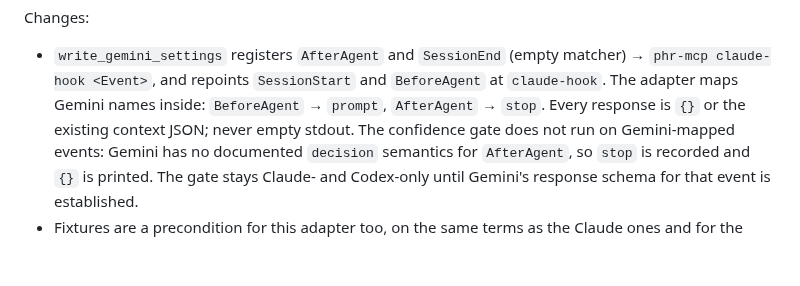
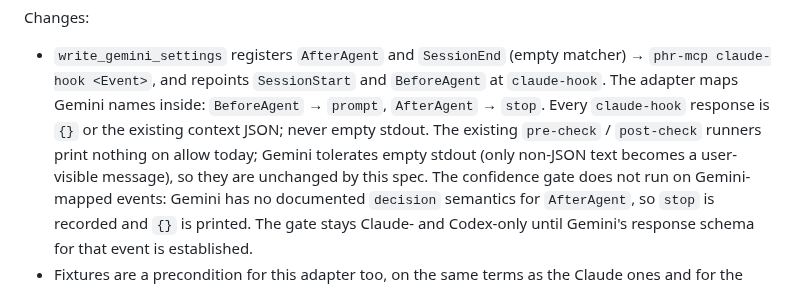
Before and after one commit to awaterma/phronesis, a Markdown page: docs/specs/SPEC-agent-lifecycle-events.md, the part around the change. Drawn GitHub-style; blank space fills up the shorter version.

Commit message:
docs(spec): pre/post runners keep empty stdout on allow; Gemini tolerates it
Co-Authored-By: Claude Fable 5.1 <noreply@anthropic.com>

```diff
--- a/docs/specs/SPEC-agent-lifecycle-events.md
+++ b/docs/specs/SPEC-agent-lifecycle-events.md
@@ -731,8 +731,11 @@ Changes:
 - `write_gemini_settings` registers `AfterAgent` and `SessionEnd` (empty
   matcher) → `phr-mcp claude-hook <Event>`, and repoints `SessionStart` and
   `BeforeAgent` at `claude-hook`. The adapter maps Gemini names inside:
-  `BeforeAgent` → `prompt`, `AfterAgent` → `stop`. Every response is `{}` or
-  the existing context JSON; never empty stdout. The confidence gate does not
+  `BeforeAgent` → `prompt`, `AfterAgent` → `stop`. Every `claude-hook`
+  response is `{}` or the existing context JSON; never empty stdout. The
+  existing `pre-check` / `post-check` runners print nothing on allow today;
+  Gemini tolerates empty stdout (only non-JSON text becomes a user-visible
+  message), so they are unchanged by this spec. The confidence gate does not
   run on Gemini-mapped events: Gemini has no documented `decision` semantics
   for `AfterAgent`, so `stop` is recorded and `{}` is printed. The gate stays
   Claude- and Codex-only until Gemini's response schema for that event is
```
